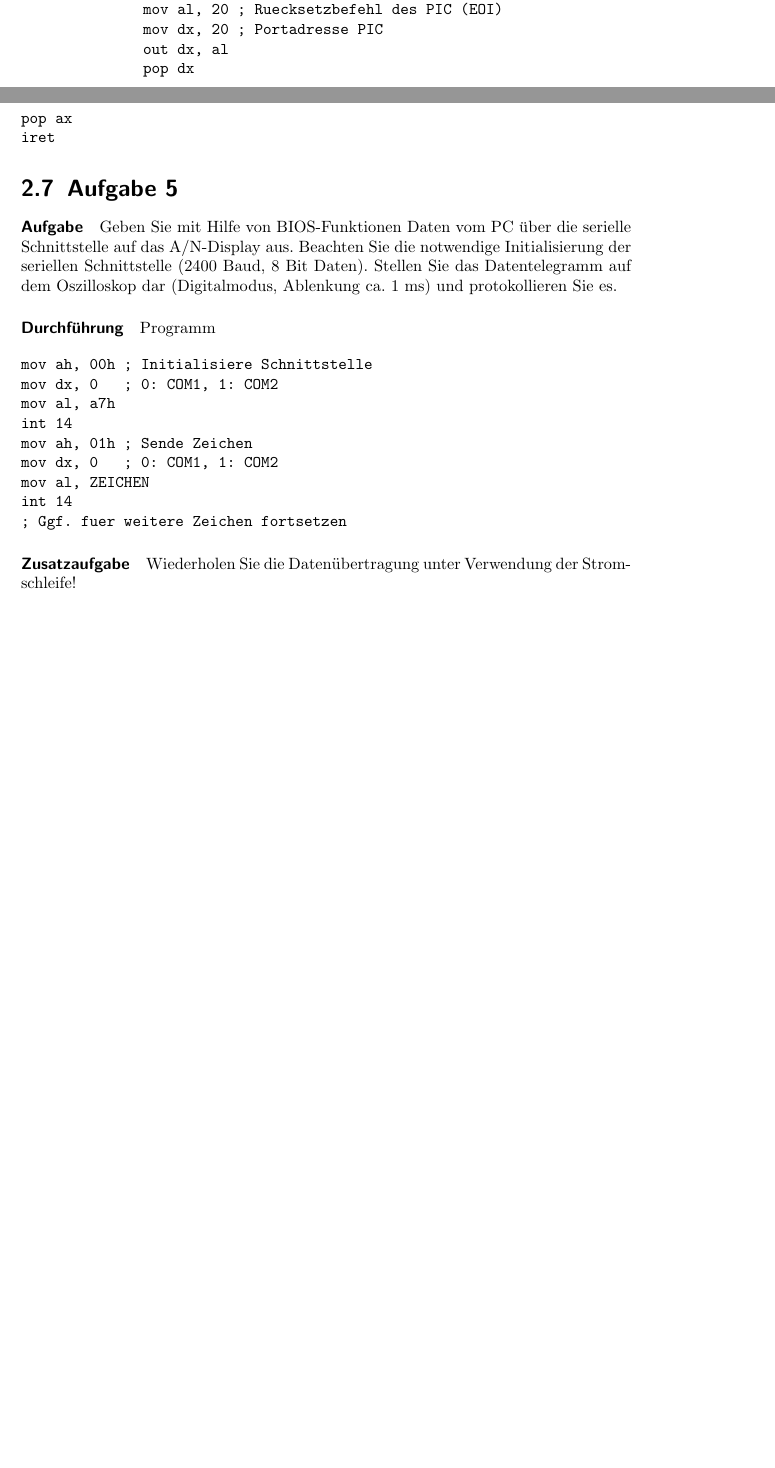
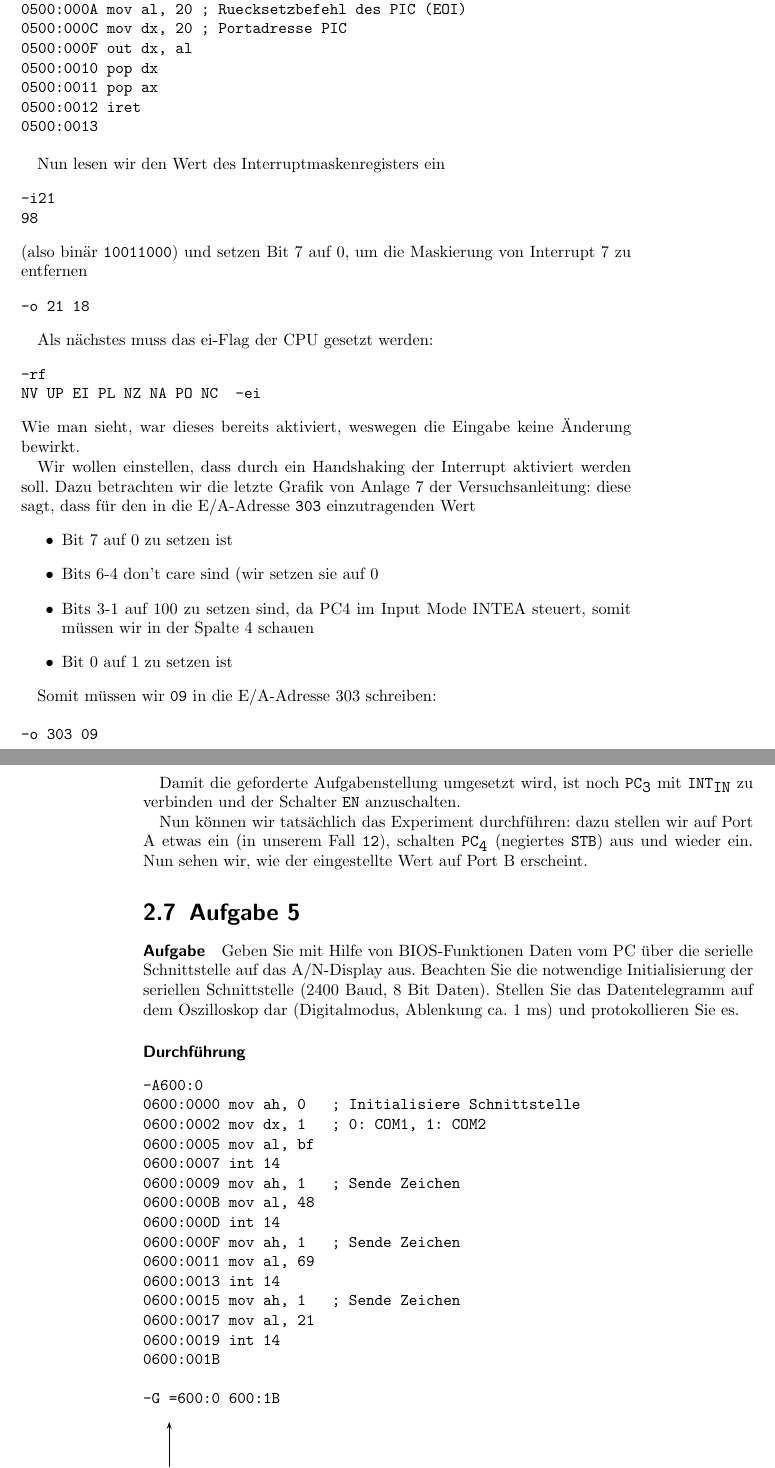
Before and after one commit to nubok/praktikum_hardwarenahe_rechnerarchitektur, a LaTeX book (E13/E13.tex): two parts of pages 16 and 17 of 19 before the commit and two parts of pages 17 and 18 of 19 after it, joined at a grey line, cut so that both start at the same text, the shorter picture padded with empty space. Compiled offline with LaTeX, dvips and Ghostscript; the source files are stored in an older character set and shown here as Unicode.

Commit message:
Aufgabe 3 und teilweise 5.

```diff
--- a/E13/E13.tex
+++ b/E13/E13.tex
@@ -400,14 +403,2 @@ Interrupt-Service-Routine
 
 \begin{verbatim}
-push ax
-push dx
-mov dx, PORT_A_ADRESSE ; 301?
-in dx, al
-mov dx, PORT_B_ADRESSE
-out dx, al
-mov al, 20 ; Ruecksetzbefehl des PIC (EOI)
-mov dx, 20 ; Portadresse PIC
-out dx, al
-pop dx
-pop ax
-iret
@@ -415,3 +411,53 @@ iret
+-a 500:0
+0500:0000 push ax
+0500:0001 push dx
+0500:0002 mov dx, 300
+0500:0005 in al, dx
+0500:0006 mov dx, 301
+0500:0009 out dx, al
+0500:000A mov al, 20 ; Ruecksetzbefehl des PIC (EOI)
+0500:000C mov dx, 20 ; Portadresse PIC
+0500:000F out dx, al
+0500:0010 pop dx
+0500:0011 pop ax
+0500:0012 iret
+0500:0013
+\end{verbatim}
+
+Nun lesen wir den Wert des Interruptmaskenregisters ein
+\begin{verbatim}
+-i21
+98
+\end{verbatim}
+(also bin"ar \verb|10011000|) und setzen Bit 7 auf 0, um die Maskierung von Interrupt 7 zu entfernen
+\begin{verbatim}
+-o 21 18
+\end{verbatim}
+
+Als nächstes muss das ei-Flag der CPU gesetzt werden:
+\begin{verbatim}
+-rf
+NV UP EI PL NZ NA PO NC  -ei
+\end{verbatim}
+Wie man sieht, war dieses bereits aktiviert, weswegen die Eingabe keine "Anderung bewirkt.
+
+Wir wollen einstellen, dass durch ein Handshaking der Interrupt aktiviert werden soll. Dazu betrachten wir die letzte Grafik von Anlage 7 der Versuchsanleitung: diese sagt, dass f"ur den in die E/A-Adresse \verb|303| einzutragenden Wert
+\begin{itemize}
+\item Bit 7 auf 0 zu setzen ist
+\item Bits 6-4 don't care sind (wir setzen sie auf 0
+\item Bits 3-1 auf 100 zu setzen sind, da PC4 im Input Mode INTEA steuert, somit m"ussen wir in der Spalte 4 schauen
+\item Bit 0 auf 1 zu setzen ist
+\end{itemize}
+
+Somit m"ussen wir \verb|09| in die E/A-Adresse 303 schreiben:
+
+\begin{verbatim}
+-o 303 09
+\end{verbatim}
+
+Damit die geforderte Aufgabenstellung umgesetzt wird, ist noch $\texttt{PC}_\texttt{3}$ mit $\texttt{INT}_\texttt{IN}$ zu verbinden und der Schalter \verb|EN| anzuschalten.
+
+Nun k"onnen wir tats"achlich das Experiment durchf"uhren: dazu stellen wir auf Port A etwas ein (in unserem Fall \verb|12|), schalten $\texttt{PC}_\texttt{4}$ (negiertes \verb|STB|) aus und wieder ein. Nun sehen wir, wie der eingestellte Wert auf Port B erscheint.
 
 \section{Aufgabe 5}
 
@@ -422,19 +468,23 @@ Oszilloskop dar (Digitalmodus, Ablenkung ca. 1 ms) und protokollieren Sie es.
 
 \paragraph{Durchf"uhrung}
 
-Programm
+\begin{verbatim}
+-A600:0
+0600:0000 mov ah, 0   ; Initialisiere Schnittstelle
+0600:0002 mov dx, 1   ; 0: COM1, 1: COM2
+0600:0005 mov al, bf
+0600:0007 int 14
+0600:0009 mov ah, 1   ; Sende Zeichen
+0600:000B mov al, 48
+0600:000D int 14
+0600:000F mov ah, 1   ; Sende Zeichen
+0600:0011 mov al, 69
+0600:0013 int 14
+0600:0015 mov ah, 1   ; Sende Zeichen
+0600:0017 mov al, 21
+0600:0019 int 14
+0600:001B
 
-\begin{verbatim}
-mov ah, 00h ; Initialisiere Schnittstelle
-mov dx, 0   ; 0: COM1, 1: COM2
-mov al, a7h
-int 14
-mov ah, 01h ; Sende Zeichen
-mov dx, 0   ; 0: COM1, 1: COM2
-mov al, ZEICHEN
-int 14
-; Ggf. fuer weitere Zeichen fortsetzen
+-G =600:0 600:1B
 \end{verbatim}
 
-\paragraph{Zusatzaufgabe} Wiederholen Sie die Datenübertragung unter Verwendung der
-Stromschleife!
```
Also changed, not shown: E13/serielle_schnittstelle.dat (added, +42 -0 lines), E13/E13.tex (48 more changed lines).
